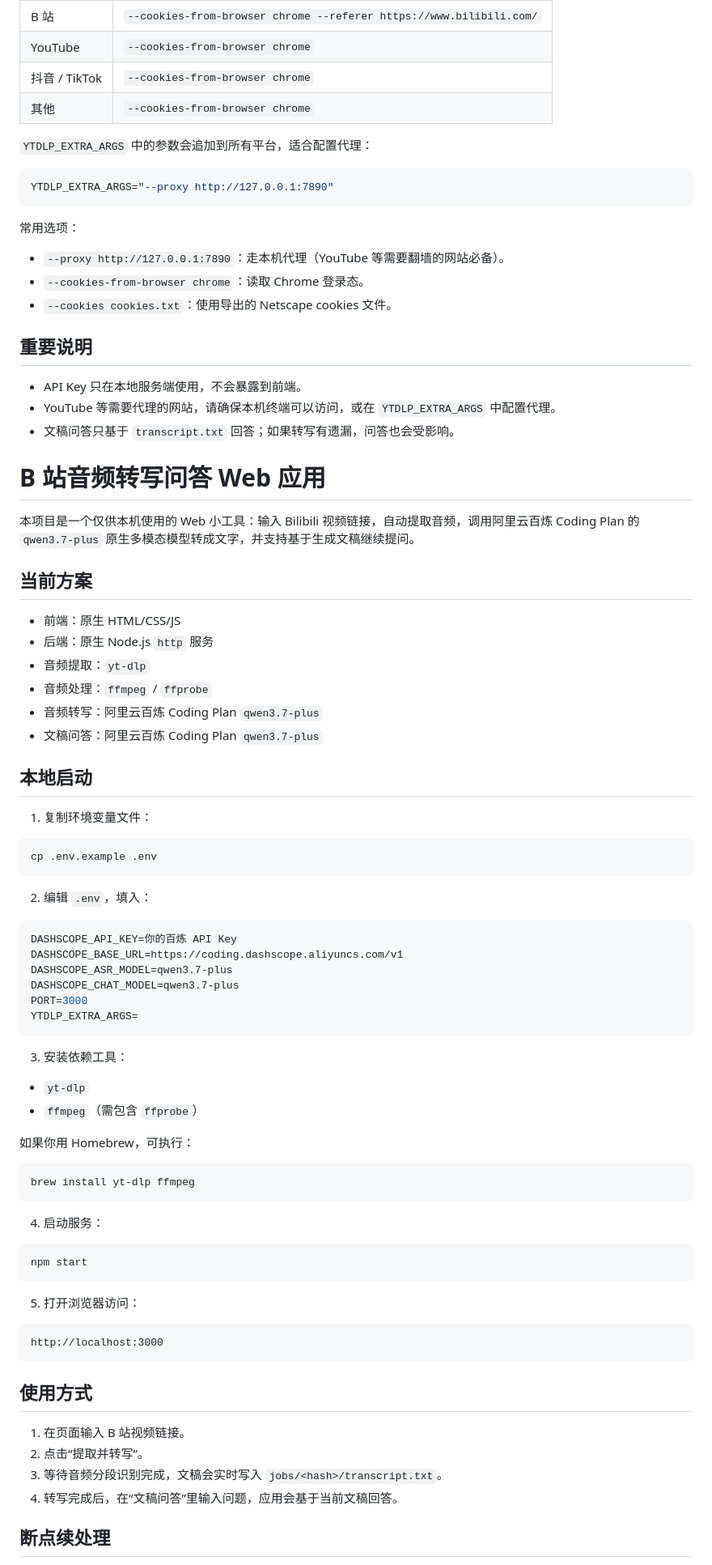
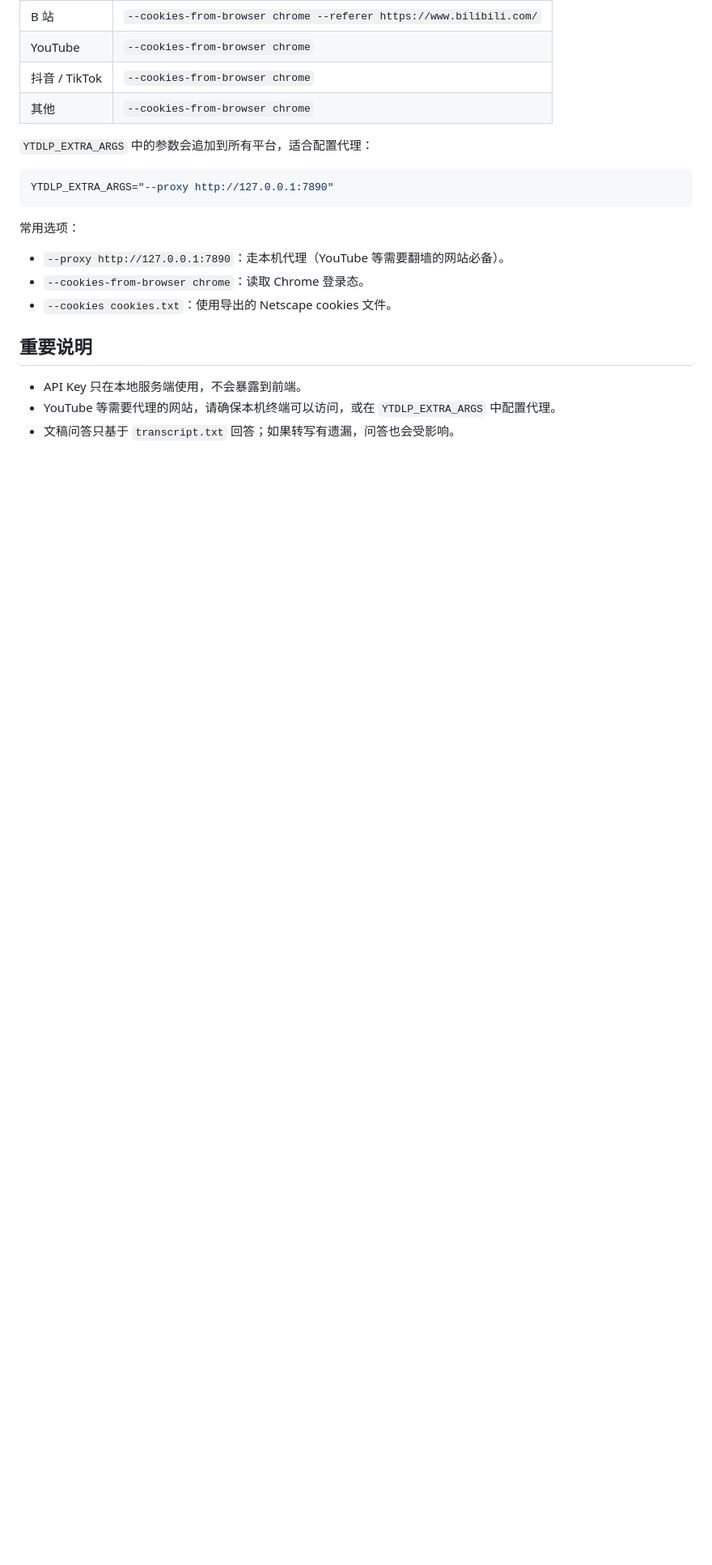
Before and after one commit to jpDeng111/video-transcript-extract, a Markdown page: README.md, the part around one of its changes. Shown at 81% size. GitHub-like rendering; blank space fills up the shorter version.

Commit message:
docs: clean up README, remove duplicated old content

````diff
--- a/README.md
+++ b/README.md
@@ -109,67 +109,3 @@ YTDLP_EXTRA_ARGS="--proxy http://127.0.0.1:7890"
 - API Key 只在本地服务端使用，不会暴露到前端。
 - YouTube 等需要代理的网站，请确保本机终端可以访问，或在 `YTDLP_EXTRA_ARGS` 中配置代理。
 - 文稿问答只基于 `transcript.txt` 回答；如果转写有遗漏，问答也会受影响。
-# B 站音频转写问答 Web 应用
-
-本项目是一个仅供本机使用的 Web 小工具：输入 Bilibili 视频链接，自动提取音频，调用阿里云百炼 Coding Plan 的 `qwen3.7-plus` 原生多模态模型转成文字，并支持基于生成文稿继续提问。
-
-## 当前方案
-
-- 前端：原生 HTML/CSS/JS
-- 后端：原生 Node.js `http` 服务
-- 音频提取：`yt-dlp`
-- 音频处理：`ffmpeg` / `ffprobe`
-- 音频转写：阿里云百炼 Coding Plan `qwen3.7-plus`
-- 文稿问答：阿里云百炼 Coding Plan `qwen3.7-plus`
-
-## 本地启动
-
-1. 复制环境变量文件：
-
-```bash
-cp .env.example .env
-```
-
-2. 编辑 `.env`，填入：
-
-```env
-DASHSCOPE_API_KEY=你的百炼 API Key
-DASHSCOPE_BASE_URL=https://coding.dashscope.aliyuncs.com/v1
-DASHSCOPE_ASR_MODEL=qwen3.7-plus
-DASHSCOPE_CHAT_MODEL=qwen3.7-plus
-PORT=3000
-YTDLP_EXTRA_ARGS=
-```
-
-3. 安装依赖工具：
-
-- `yt-dlp`
-- `ffmpeg`（需包含 `ffprobe`）
-
-如果你用 Homebrew，可执行：
-
-```bash
-brew install yt-dlp ffmpeg
-```
-
-4. 启动服务：
-
-```bash
-npm start
-```
-
-5. 打开浏览器访问：
-
-```text
-http://localhost:3000
-```
-
-## 使用方式
-
-1. 在页面输入 B 站视频链接。
-2. 点击“提取并转写”。
-3. 等待音频分段识别完成，文稿会实时写入 `jobs/<hash>/transcript.txt`。
-4. 转写完成后，在“文稿问答”里输入问题，应用会基于当前文稿回答。
-
-## 断点续处理
-
````
Also changed, not shown: other parts of README.md (+0 -41 lines).
